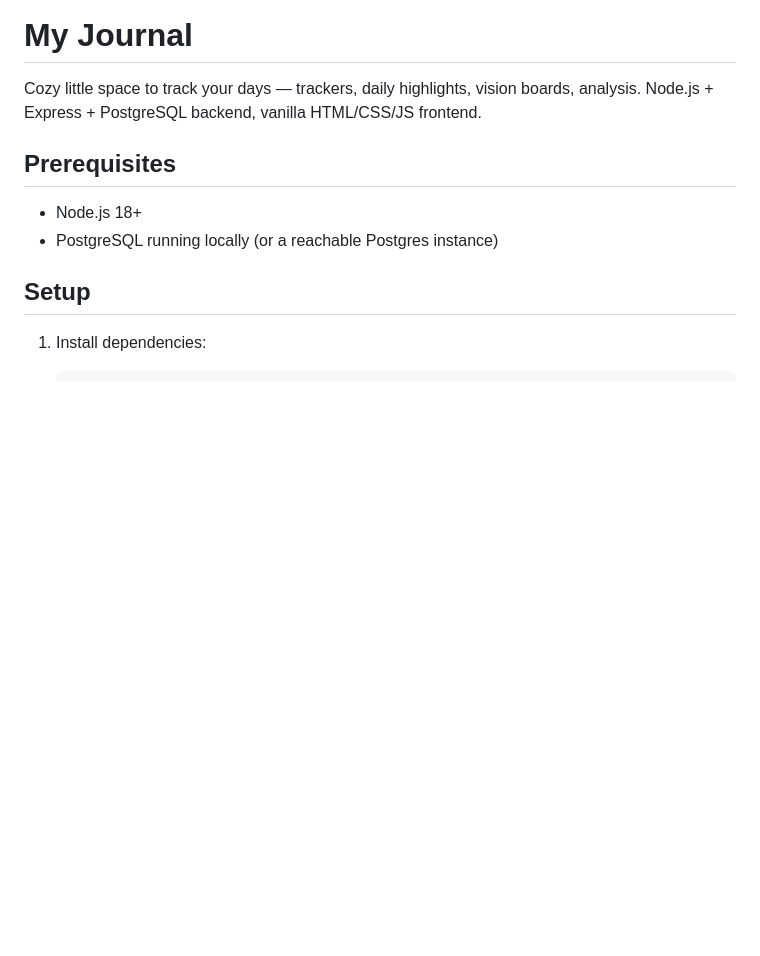
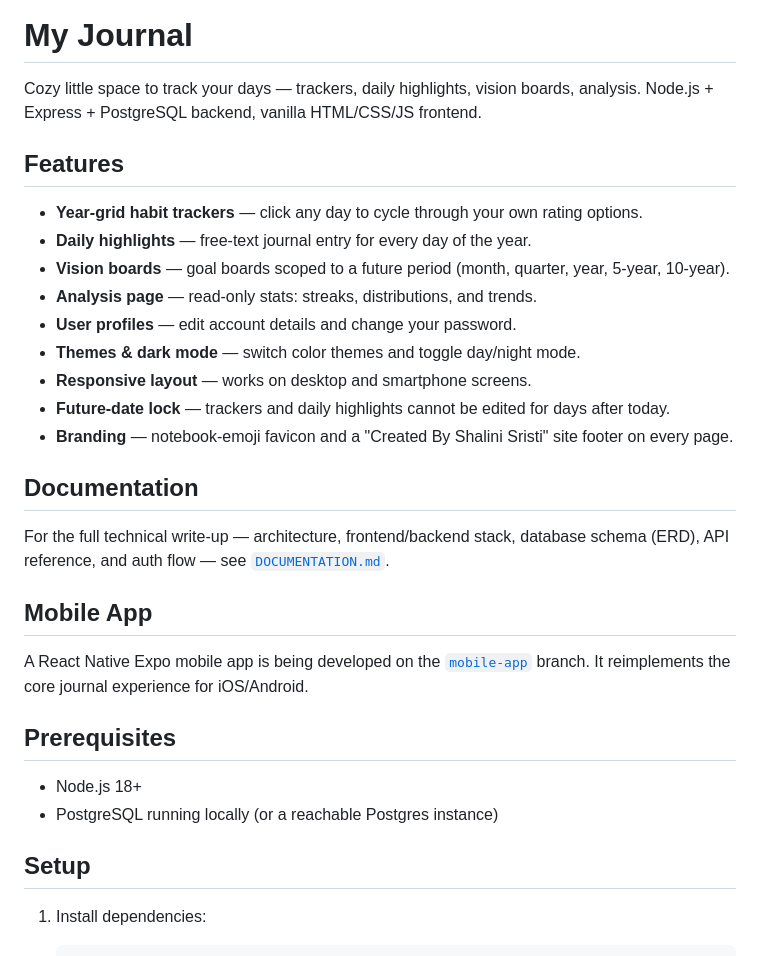
Before and after one commit to Shalini25sristi/my-journal, a Markdown page: README.md, the part around the change. Drawn GitHub-style; blank space fills up the shorter version.

Commit message:
Update README with features, docs link, and mobile app branch

```diff
--- a/README.md
+++ b/README.md
@@ -1,6 +1,26 @@
 # My Journal
 
 Cozy little space to track your days — trackers, daily highlights, vision boards, analysis. Node.js + Express + PostgreSQL backend, vanilla HTML/CSS/JS frontend.
+
+## Features
+
+- **Year-grid habit trackers** — click any day to cycle through your own rating options.
+- **Daily highlights** — free-text journal entry for every day of the year.
+- **Vision boards** — goal boards scoped to a future period (month, quarter, year, 5-year, 10-year).
+- **Analysis page** — read-only stats: streaks, distributions, and trends.
+- **User profiles** — edit account details and change your password.
+- **Themes & dark mode** — switch color themes and toggle day/night mode.
+- **Responsive layout** — works on desktop and smartphone screens.
+- **Future-date lock** — trackers and daily highlights cannot be edited for days after today.
+- **Branding** — notebook-emoji favicon and a "Created By Shalini Sristi" site footer on every page.
+
+## Documentation
+
+For the full technical write-up — architecture, frontend/backend stack, database schema (ERD), API reference, and auth flow — see [`DOCUMENTATION.md`](DOCUMENTATION.md).
+
+## Mobile App
+
+A React Native Expo mobile app is being developed on the [`mobile-app`](https://github.com/Shalini25sristi/my-journal/tree/mobile-app) branch. It reimplements the core journal experience for iOS/Android.
 
 ## Prerequisites
 
```
